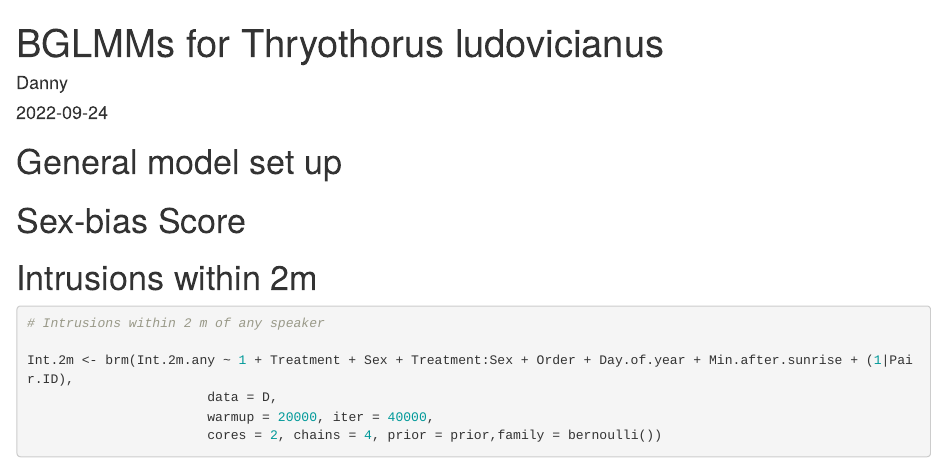
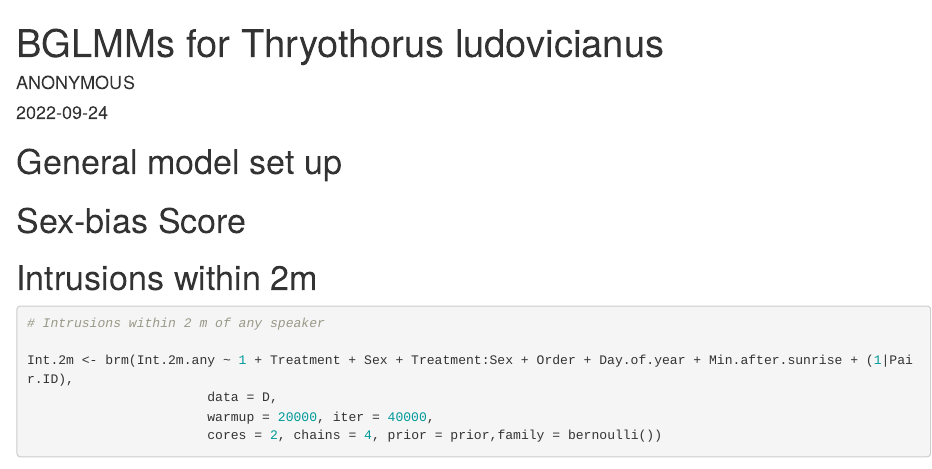
Before and after one commit to Dan-Zapata/2023_CARW_Anim_Beha_Data_Code, an R Markdown document (2023_Carolina_Wren_Anim_Behav_Code.Rmd): the page in a window 1100 px wide, from its top. Rendered offline with R 4.5, knitr and Pandoc, with nearby package versions; some code elsewhere in the file could not run offline.

Commit message:
Update and rename 2023_Zapata_McEntee_Code.Rmd to 2023_Carolina_Wren_Anim_Behav_Code.Rmd

```diff
--- a/2023_Zapata_McEntee_Code.Rmd
+++ b/2023_Carolina_Wren_Anim_Behav_Code.Rmd
@@ -1,6 +1,6 @@
 ---
 title: "BGLMMs for Thryothorus ludovicianus"
-author: "Danny"
+author: "ANONYMOUS"
 date: "2022-09-24"
 output: html_document
 ---
```
